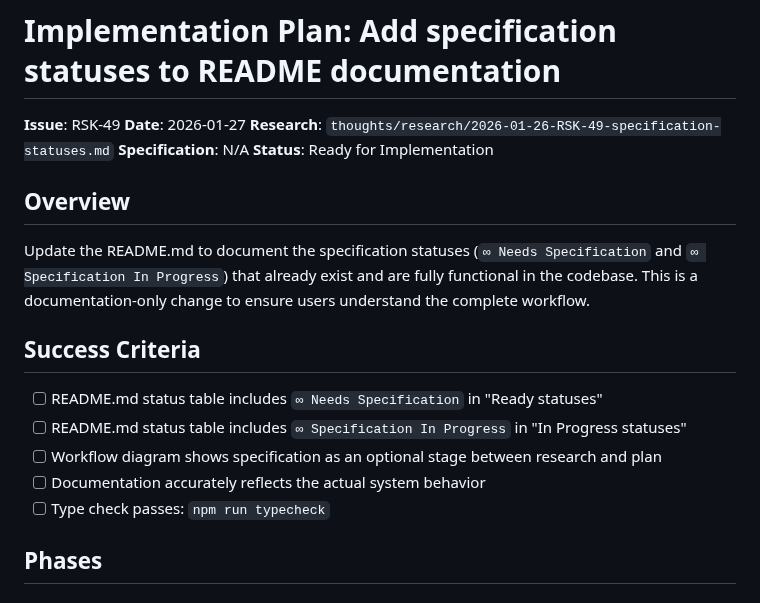
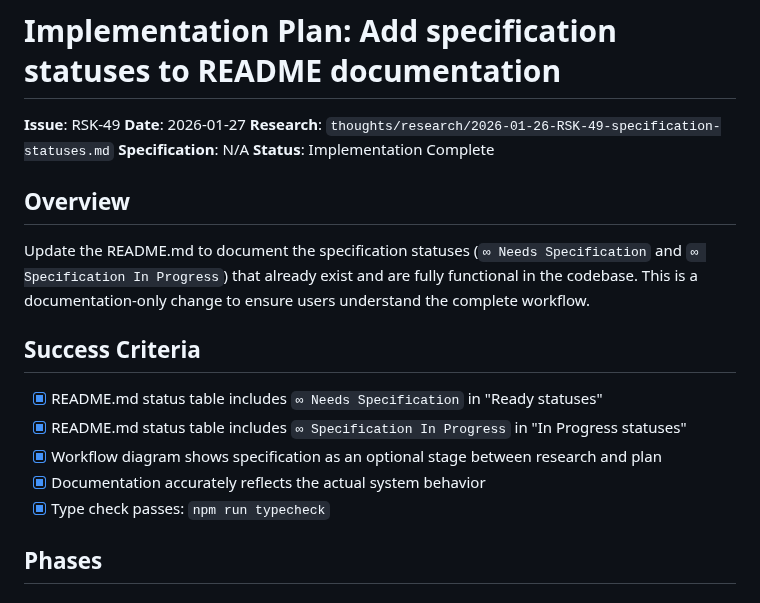
Before and after one commit to leixusam/foundry, a Markdown page: thoughts/plans/2026-01-27-RSK-49-specification-status-docs.md, the part around the change. Rendered like a GitHub page.

Commit message:
docs(RSK-49): mark plan as implementation complete

```diff
--- a/thoughts/plans/2026-01-27-RSK-49-specification-status-docs.md
+++ b/thoughts/plans/2026-01-27-RSK-49-specification-status-docs.md
@@ -4,7 +4,7 @@
 **Date**: 2026-01-27
 **Research**: `thoughts/research/2026-01-26-RSK-49-specification-statuses.md`
 **Specification**: N/A
-**Status**: Ready for Implementation
+**Status**: Implementation Complete
 
 ## Overview
 
@@ -12,11 +12,11 @@ Update the README.md to document the specification statuses (`∞ Needs Specific
 
 ## Success Criteria
 
-- [ ] README.md status table includes `∞ Needs Specification` in "Ready statuses"
-- [ ] README.md status table includes `∞ Specification In Progress` in "In Progress statuses"
-- [ ] Workflow diagram shows specification as an optional stage between research and plan
-- [ ] Documentation accurately reflects the actual system behavior
-- [ ] Type check passes: `npm run typecheck`
+- [x] README.md status table includes `∞ Needs Specification` in "Ready statuses"
+- [x] README.md status table includes `∞ Specification In Progress` in "In Progress statuses"
+- [x] Workflow diagram shows specification as an optional stage between research and plan
+- [x] Documentation accurately reflects the actual system behavior
+- [x] Type check passes: `npm run typecheck`
 
 ## Phases
 
```
